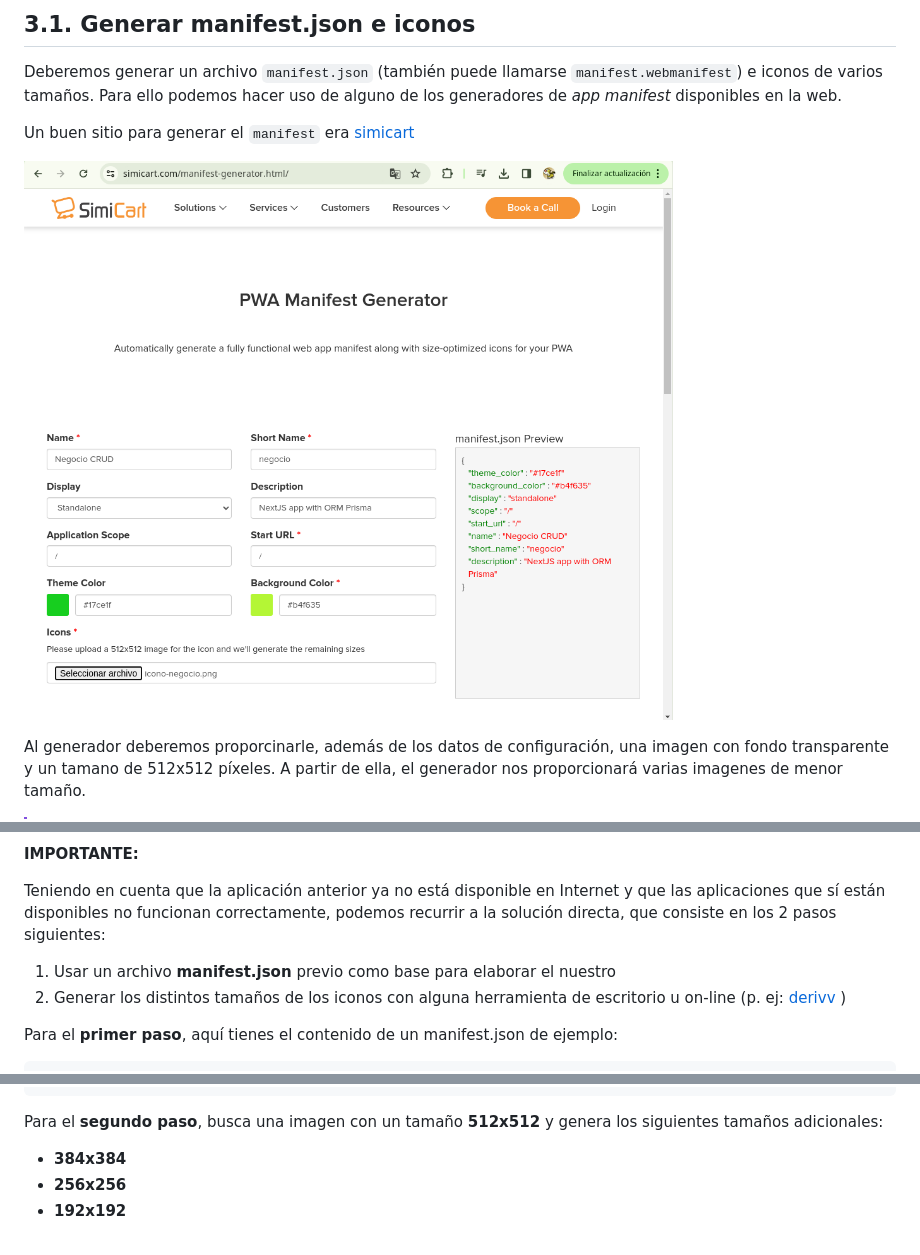
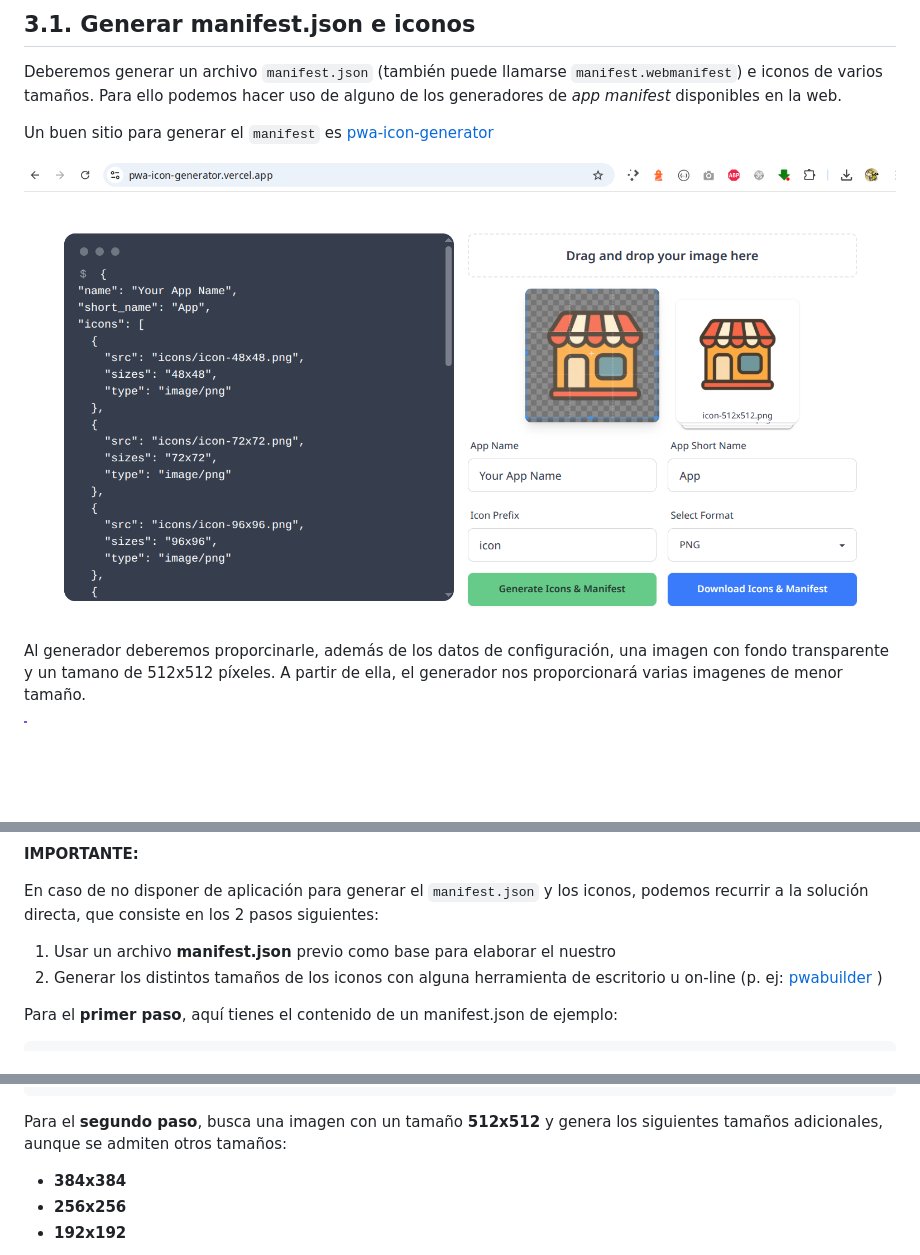
Before and after one commit to jamj2000/DWES, a Markdown page: 09_Tema9/README.md, 3 parts joined by grey strips. Rendered like a GitHub page; pictures changed too: 09_Tema9/assets/pwa-manifest-generator.png; blank space fills up the shorter version.

Commit message:
app for manifest.json

````diff
--- a/09_Tema9/README.md
+++ b/09_Tema9/README.md
@@ -76,7 +76,7 @@ A continuación se muestran los pasos a seguir para convertir nuestra aplicació
 
 Deberemos generar un archivo `manifest.json` (también puede llamarse `manifest.webmanifest`) e iconos de varios tamaños. Para ello podemos hacer uso de alguno de los generadores de *app manifest* disponibles en la web.
 
-Un buen sitio para generar el `manifest` era [simicart](https://www.simicart.com/manifest-generator.html/)
+Un buen sitio para generar el `manifest` es [pwa-icon-generator](https://pwa-icon-generator.vercel.app/)
 
 ![generator](assets/pwa-manifest-generator.png)
 
@@ -97,10 +97,10 @@ Una vez descargados los archivos, los colocaremos en la carpeta **`/public`** de
 
 **IMPORTANTE:**
 
-Teniendo en cuenta que la aplicación anterior ya no está disponible en Internet y que las aplicaciones que sí están disponibles no funcionan correctamente, podemos recurrir a la solución directa, que consiste en los 2 pasos siguientes:
+En caso de no disponer de aplicación para generar el `manifest.json` y los iconos, podemos recurrir a la solución directa, que consiste en los 2 pasos siguientes:
 
 1. Usar un archivo **manifest.json** previo como base para elaborar el nuestro
-2. Generar los distintos tamaños de los iconos con alguna herramienta de escritorio u on-line (p. ej: [derivv](https://derivv.com/) )
+2. Generar los distintos tamaños de los iconos con alguna herramienta de escritorio u on-line (p. ej: [pwabuilder](https://www.pwabuilder.com/imageGenerator) )
 
 Para el **primer paso**, aquí tienes el contenido de un manifest.json de ejemplo:
 
@@ -152,7 +152,7 @@ Para el **primer paso**, aquí tienes el contenido de un manifest.json de ejempl
 }
 ```
 
-Para el **segundo paso**, busca una imagen con un tamaño **512x512** y genera los siguientes tamaños adicionales:
+Para el **segundo paso**, busca una imagen con un tamaño **512x512** y genera los siguientes tamaños adicionales, aunque se admiten otros tamaños:
 
 - **384x384**
 - **256x256**
````
